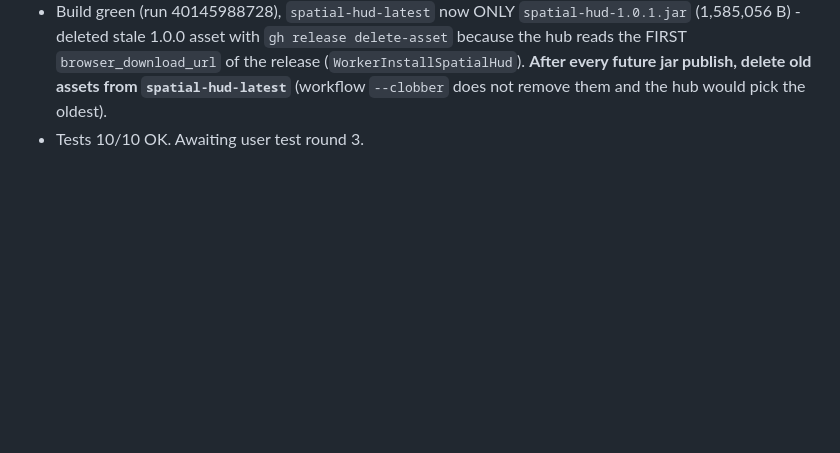
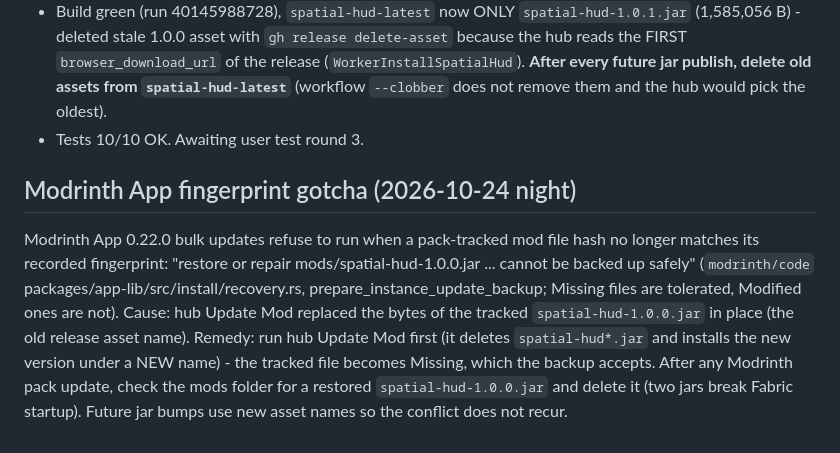
Before and after one commit to ajani190819-ops/Tests, a Markdown page: .agent/STATE.md, the part around the change. Drawn GitHub-style; blank space fills up the shorter version.

Commit message:
STATE: Modrinth App fingerprint gotcha + remedy
Co-authored-by: arena-agent <297053741+arena-agent@users.noreply.github.com>

```diff
--- a/.agent/STATE.md
+++ b/.agent/STATE.md
@@ -82,3 +82,18 @@ hunger/health bars flicker.
   `spatial-hud-latest`** (workflow `--clobber` does not remove them and
   the hub would pick the oldest).
 - Tests 10/10 OK. Awaiting user test round 3.
+
+## Modrinth App fingerprint gotcha (2026-10-24 night)
+
+Modrinth App 0.22.0 bulk updates refuse to run when a pack-tracked mod file
+hash no longer matches its recorded fingerprint:
+"restore or repair mods/spatial-hud-1.0.0.jar ... cannot be backed up safely"
+(`modrinth/code` packages/app-lib/src/install/recovery.rs, prepare_instance_update_backup;
+Missing files are tolerated, Modified ones are not). Cause: hub Update Mod
+replaced the bytes of the tracked `spatial-hud-1.0.0.jar` in place (the old
+release asset name). Remedy: run hub Update Mod first (it deletes
+`spatial-hud*.jar` and installs the new version under a NEW name) - the
+tracked file becomes Missing, which the backup accepts. After any Modrinth
+pack update, check the mods folder for a restored `spatial-hud-1.0.0.jar`
+and delete it (two jars break Fabric startup). Future jar bumps use new
+asset names so the conflict does not recur.
```
